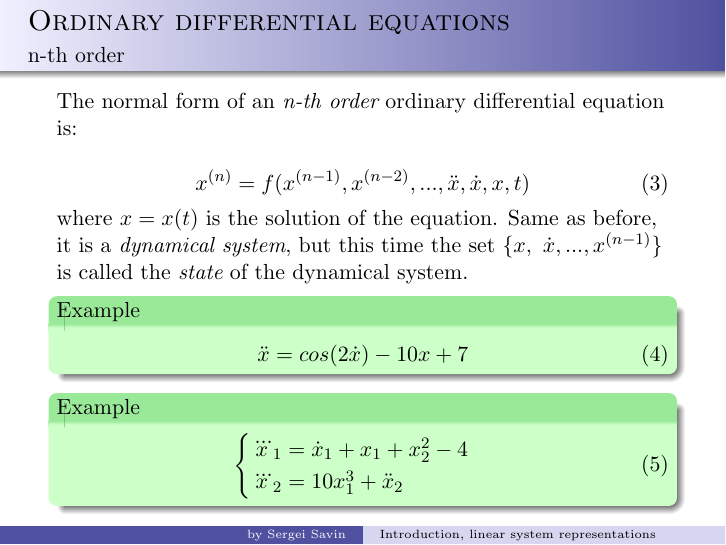
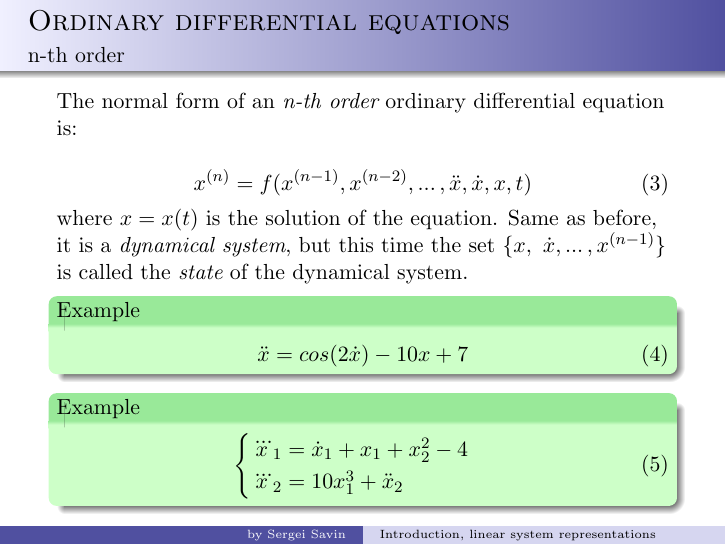
Before and after one commit to SergeiSa/Control-Theory-Slides-Spring-2022, LaTeX slides (Slides/Introduction/main.tex): page 10 of 22. Compiled offline with pdfLaTeX.

Commit message:
Update main.tex: fix spacing in equations

```diff
--- a/Slides/Introduction/main.tex
+++ b/Slides/Introduction/main.tex
@@ -194,10 +194,10 @@ We can call this equation (same as any other ODE) a \emph{dynamical system}, and
 The normal form of an \emph{n-th order} ordinary differential equation is:
 
 \begin{equation}
-    x^{(n)} = f (x^{(n-1)}, x^{(n-2)}, ..., \ddot{x}, \dot{x}, x, t)
+	x^{(n)} = f (x^{(n-1)}, x^{(n-2)}, ...\,, \ddot{x}, \dot{x}, x, t)
 \end{equation}
 
-where $x = x(t)$ is the solution of the equation. Same as before, it is a \emph{dynamical system}, but this time the set $\{ x, \ \dot{x}, ... , x^{(n-1)} \}$ is called the \emph{state} of the dynamical system.
+where $x = x(t)$ is the solution of the equation. Same as before, it is a \emph{dynamical system}, but this time the set $\{ x, \ \dot{x} , ...\,,x^{(n-1)} \}$ is called the \emph{state} of the dynamical system.
 
 \begin{example}
 \begin{equation}
```
